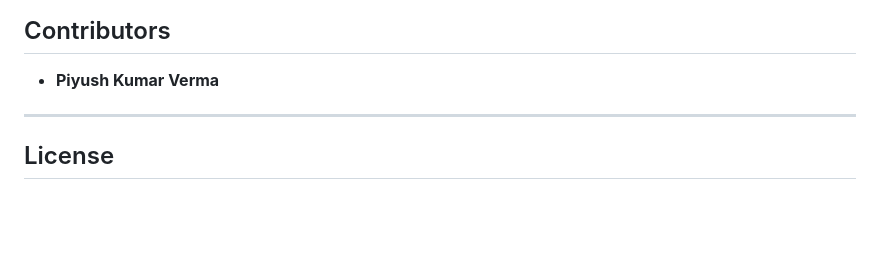
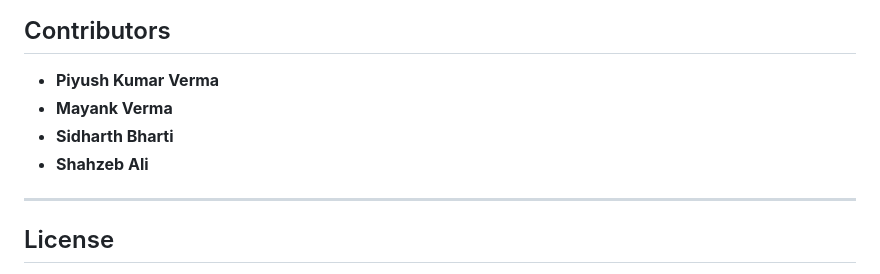
Before and after one commit to piyush-no1/gemma_hack_submission, a Markdown page: README.md, the part around the change. Drawn GitHub-style; blank space fills up the shorter version.

```diff
--- a/README.md
+++ b/README.md
@@ -204,6 +204,9 @@ Open the application in your browser.
 ## Contributors
 
 - **Piyush Kumar Verma**
+- **Mayank Verma**
+- **Sidharth Bharti**
+- **Shahzeb Ali**
 
 ---
 
```
